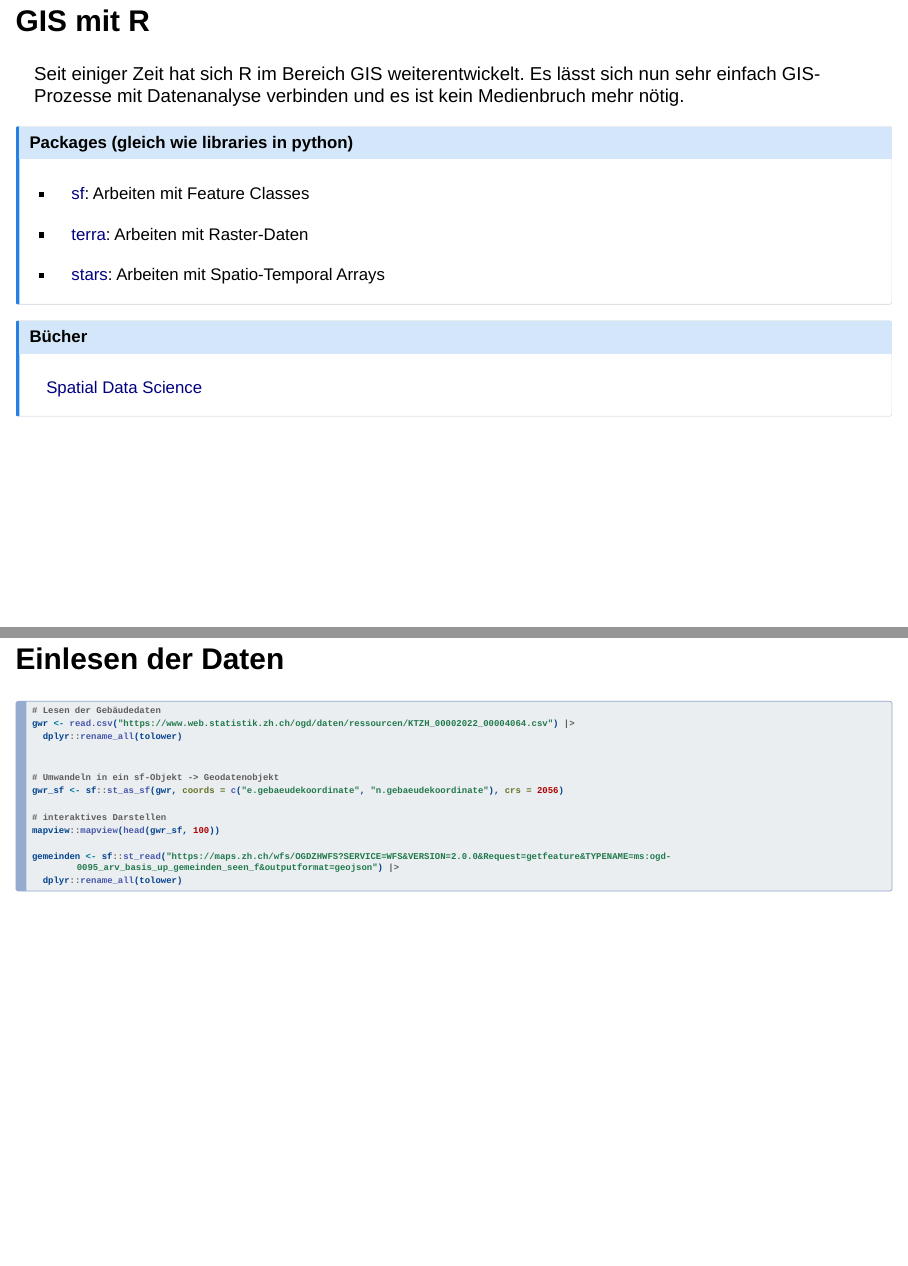
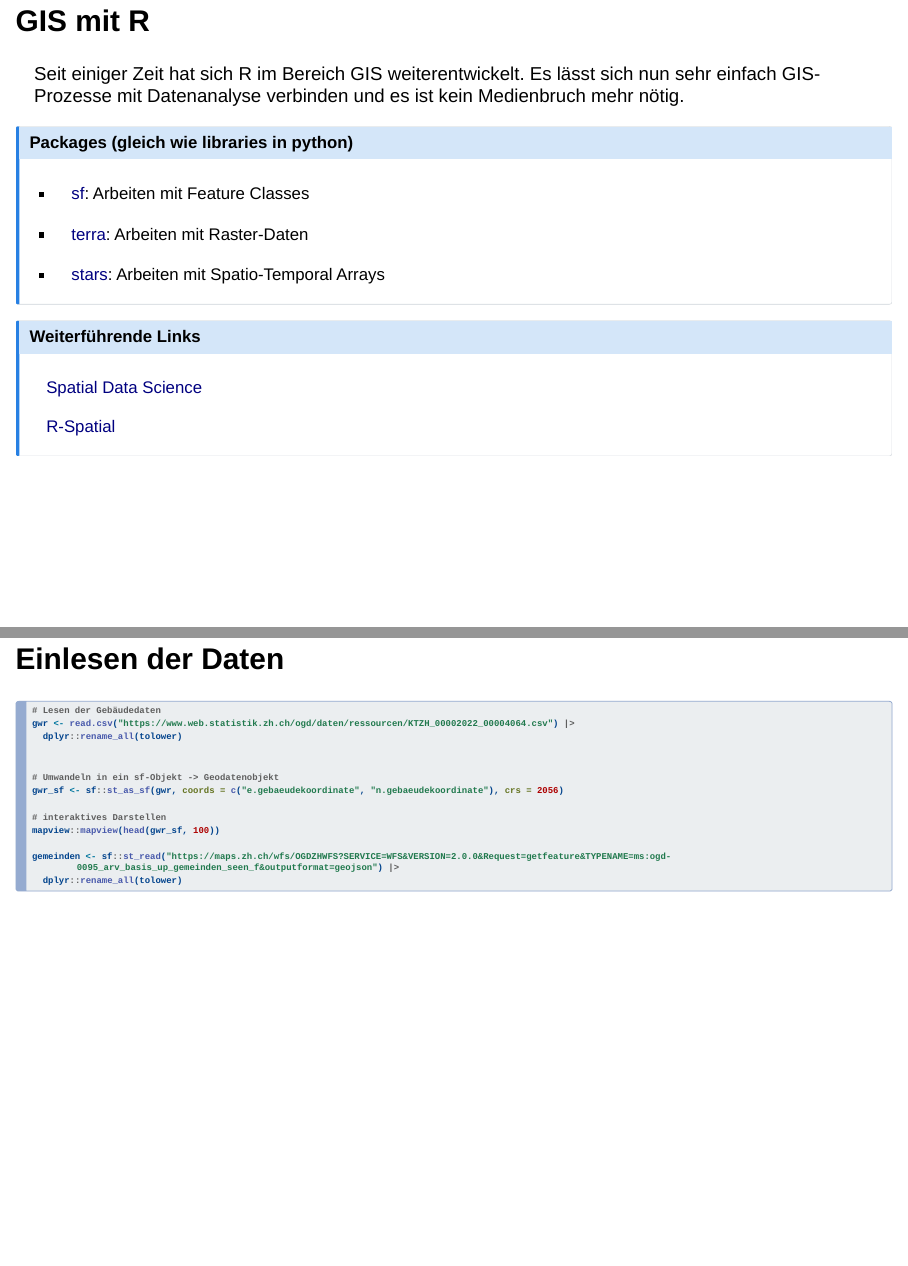
Before and after one commit to statistikZH/gisR, a Quarto document (praesentation.qmd): pages 3 and 4 of 27, joined at a grey line. Rendered offline with R 4.5, knitr and Pandoc in place of Quarto, with nearby package versions; drawn as Slidy slides in place of the format the file asks for; some code elsewhere in the file could not run offline.

Commit message:
link for rspatial

```diff
--- a/praesentation.qmd
+++ b/praesentation.qmd
@@ -40,9 +40,11 @@ Seit einiger Zeit hat sich R im Bereich GIS weiterentwickelt. Es lässt sich nun
 :::
 
 ::: callout-note
-## Bücher
+## Weiterführende Links
 
 [Spatial Data Science](https://r-spatial.org/book/)
+
+[R-Spatial](https://r-spatial.org)
 :::
 
 ## Einlesen der Daten
```
